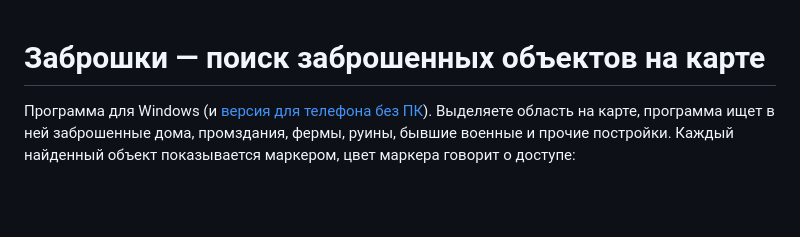
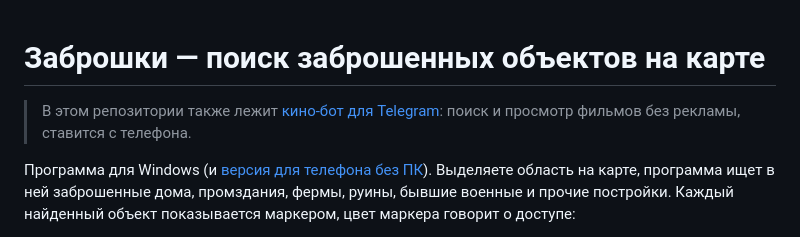
Before and after one commit to ostmat777-png/Claude, a Markdown page: README.md, the part around the change. Rendered like a GitHub page; blank space fills up the shorter version.

```diff
--- a/README.md
+++ b/README.md
@@ -1,4 +1,6 @@
 # Заброшки — поиск заброшенных объектов на карте
+
+> В этом репозитории также лежит [кино-бот для Telegram](kino-bot/README.md): поиск и просмотр фильмов без рекламы, ставится с телефона.
 
 Программа для Windows (и [версия для телефона без ПК](#на-телефоне-без-пк)). Выделяете область на карте, программа ищет в ней заброшенные дома, промздания, фермы,
 руины, бывшие военные и прочие постройки. Каждый найденный объект показывается маркером, цвет маркера говорит о доступе:
```
Also changed, not shown: kino-bot/README.md (added, +145 -0 lines), kino-bot/docs/film.jpg (added), kino-bot/docs/home.jpg (added), kino-bot/docs/library.jpg (added), 4 other files.
